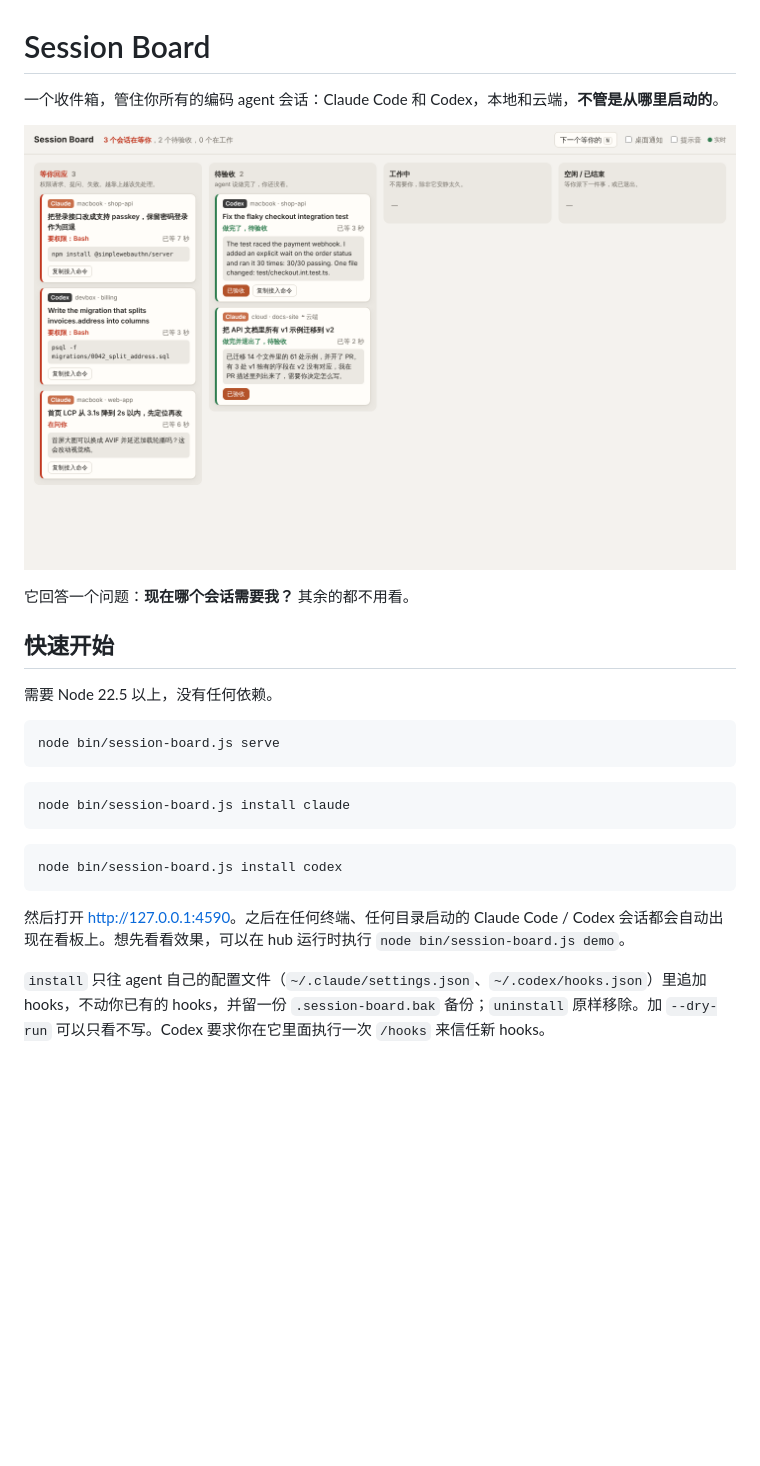
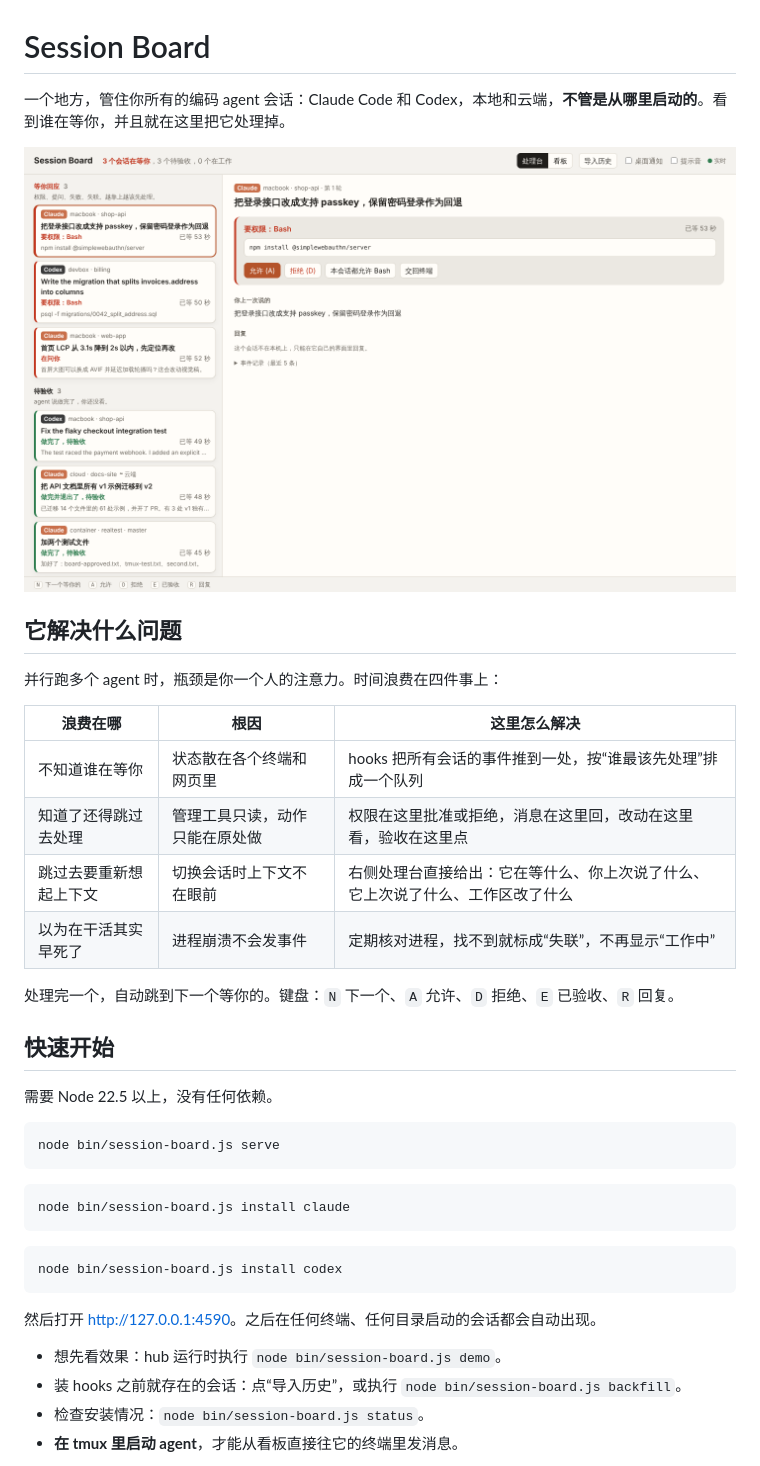
Before and after one commit to Mira190/session-board, a Markdown page: README.md, the part around one of its changes. Rendered like a GitHub page; pictures changed too: docs/board.png, docs/workbench.png (added); blank space fills up the shorter version.

````diff
--- a/README.md
+++ b/README.md
@@ -1,10 +1,21 @@
 # Session Board
 
-一个收件箱，管住你所有的编码 agent 会话：Claude Code 和 Codex，本地和云端，**不管是从哪里启动的**。
+一个地方，管住你所有的编码 agent 会话：Claude Code 和 Codex，本地和云端，**不管是从哪里启动的**。看到谁在等你，并且就在这里把它处理掉。
 
-![看板](docs/board.png)
+![处理台](docs/workbench.png)
 
-它回答一个问题：**现在哪个会话需要我？** 其余的都不用看。
+## 它解决什么问题
+
+并行跑多个 agent 时，瓶颈是你一个人的注意力。时间浪费在四件事上：
+
+| 浪费在哪 | 根因 | 这里怎么解决 |
+|---|---|---|
+| 不知道谁在等你 | 状态散在各个终端和网页里 | hooks 把所有会话的事件推到一处，按“谁最该先处理”排成一个队列 |
+| 知道了还得跳过去处理 | 管理工具只读，动作只能在原处做 | 权限在这里批准或拒绝，消息在这里回，改动在这里看，验收在这里点 |
+| 跳过去要重新想起上下文 | 切换会话时上下文不在眼前 | 右侧处理台直接给出：它在等什么、你上次说了什么、它上次说了什么、工作区改了什么 |
+| 以为在干活其实早死了 | 进程崩溃不会发事件 | 定期核对进程，找不到就标成“失联”，不再显示“工作中” |
+
+处理完一个，自动跳到下一个等你的。键盘：`N` 下一个、`A` 允许、`D` 拒绝、`E` 已验收、`R` 回复。
 
 ## 快速开始
 
@@ -22,7 +33,10 @@ node bin/session-board.js install claude
 node bin/session-board.js install codex
 ```
 
-然后打开 <http://127.0.0.1:4590>。之后在任何终端、任何目录启动的 Claude Code / Codex 会话都会自动出现在看板上。想先看看效果，可以在 hub 运行时执行 `node bin/session-board.js demo`。
+然后打开 <http://127.0.0.1:4590>。之后在任何终端、任何目录启动的会话都会自动出现。
 
-`install` 只往 agent 自己的配置文件（`~/.claude/settings.json`、`~/.codex/hooks.json`）里追加 hooks，不动你已有的 hooks，并留一份 `.session-board.bak` 备份；`uninstall` 原样移除。加 `--dry-run` 可以只看不写。Codex 要求你在它里面执行一次 `/hooks` 来信任新 hooks。
+- 想先看效果：hub 运行时执行 `node bin/session-board.js demo`。
+- 装 hooks 之前就存在的会话：点“导入历史”，或执行 `node bin/session-board.js backfill`。
+- 检查安装情况：`node bin/session-board.js status`。
+- **在 tmux 里启动 agent**，才能从看板直接往它的终端里发消息。
 
````
Also changed, not shown: other parts of README.md (+54 -36 lines), docs/review.png (added), 15 other files.
